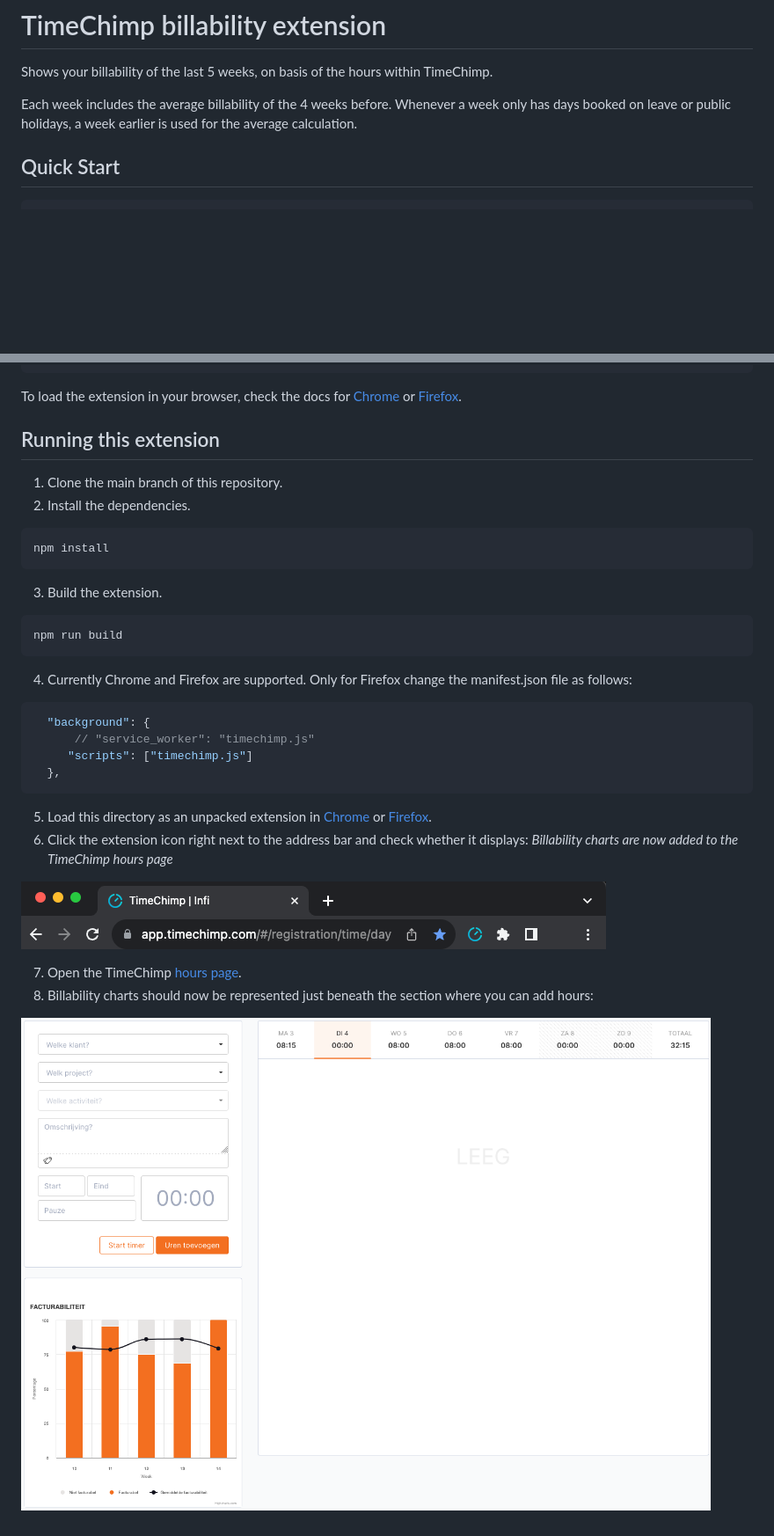
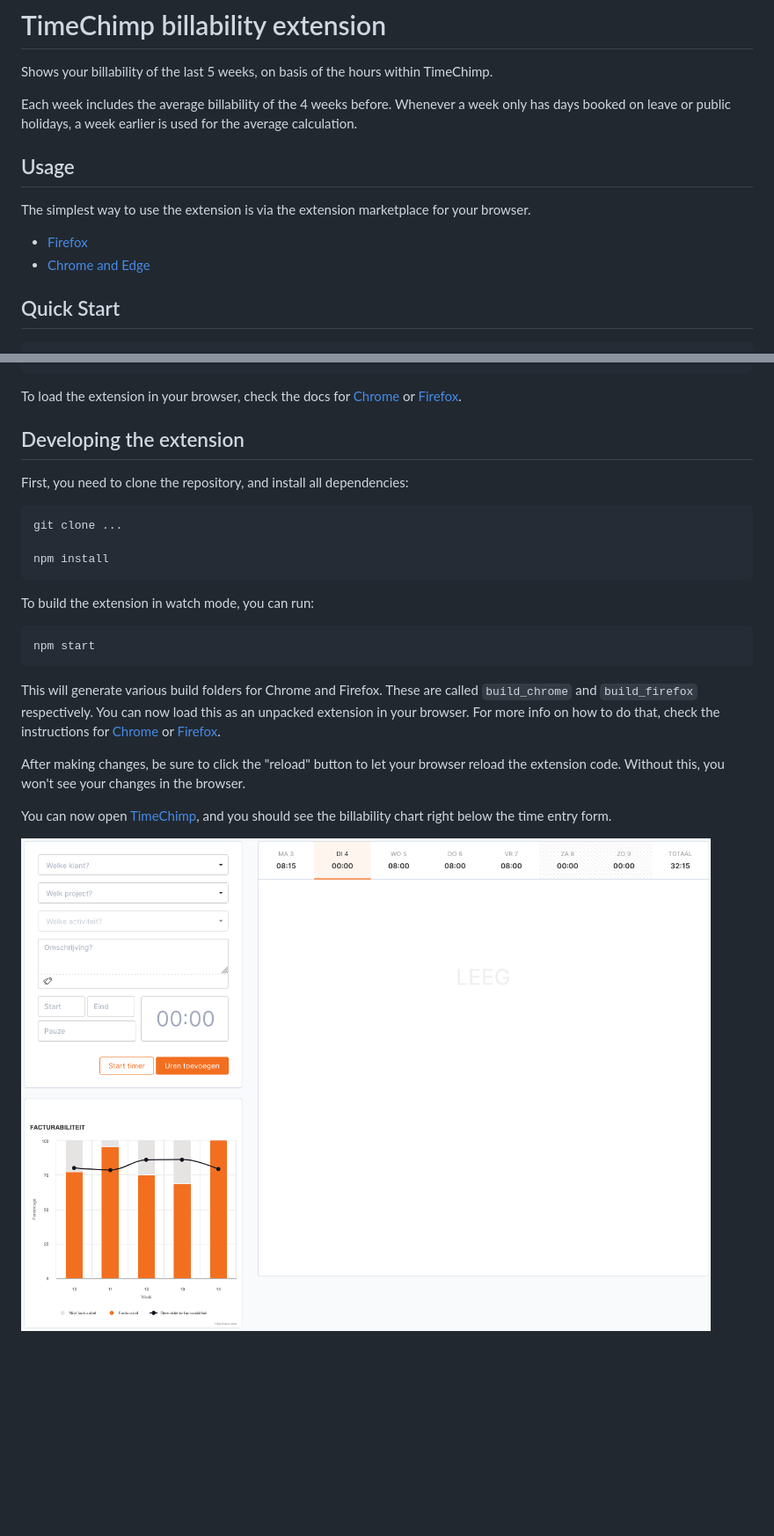
Before and after one commit to infi-nl/timechimp-billability-chart, a Markdown page: README.md, 2 parts joined by grey strips. Shown at 88% size. Rendered like a GitHub page; pictures changed too: extension-icon.png (deleted); blank space fills up the shorter version.

````diff
--- a/README.md
+++ b/README.md
@@ -3,6 +3,13 @@
 Shows your billability of the last 5 weeks, on basis of the hours within TimeChimp.
 
 Each week includes the average billability of the 4 weeks before. Whenever a week only has days booked on leave or public holidays, a week earlier is used for the average calculation.
+
+## Usage
+
+The simplest way to use the extension is via the extension marketplace for your browser.
+
+- [Firefox](https://addons.mozilla.org/en-US/firefox/addon/timechimp-billability-chart)
+- [Chrome and Edge](https://chrome.google.com/webstore/detail/timechimp-billability-cha/eleodjmnfjlgiidglnlfclhffhgkgpdp)
 
 ## Quick Start
 
@@ -22,36 +29,31 @@ npm run format
 
 To load the extension in your browser, check the docs for [Chrome](https://developer.chrome.com/docs/extensions/mv3/getstarted/development-basics/#load-unpacked) or [Firefox](https://developer.mozilla.org/en-US/docs/Mozilla/Add-ons/WebExtensions/Your_first_WebExtension#installing).
 
-## Running this extension
+## Developing the extension
 
-1. Clone the main branch of this repository.
-2. Install the dependencies.
+First, you need to clone the repository, and install all dependencies:
 
 ```shell
+git clone ...
+
 npm install
 ```
 
-3. Build the extension.
+To build the extension in watch mode, you can run:
 
 ```shell
-npm run build
+npm start
 ```
 
-4. Currently Chrome and Firefox are supported. Only for Firefox change the manifest.json file as follows:
+This will generate various build folders for Chrome and Firefox.
+These are called `build_chrome` and `build_firefox` respectively.
+You can now load this as an unpacked extension in your browser.
+For more info on how to do that, check the instructions for [Chrome](https://developer.chrome.com/docs/extensions/mv3/getstarted/development-basics/#load-unpacked) or [Firefox](https://developer.mozilla.org/en-US/docs/Mozilla/Add-ons/WebExtensions/Your_first_WebExtension#installing).
 
-```json
-  "background": {
-      // "service_worker": "timechimp.js"
-     "scripts": ["timechimp.js"]
-  },
-```
+After making changes, be sure to click the "reload" button to let your browser reload the extension code.
+Without this, you won't see your changes in the browser.
 
-5. Load this directory as an unpacked extension in [Chrome](https://developer.chrome.com/docs/extensions/mv3/getstarted/development-basics/#load-unpacked) or [Firefox](https://developer.mozilla.org/en-US/docs/Mozilla/Add-ons/WebExtensions/Your_first_WebExtension#installing).
-6. Click the extension icon right next to the address bar and check whether it displays: _Billability charts are now added to the TimeChimp hours page_
+You can now open [TimeChimp](https://app.timechimp.com/#/registration/time/day),
+and you should see the billability chart right below the time entry form.
 
-![Extension icon](extension-icon.png)
-
-7. Open the TimeChimp [hours page](https://app.timechimp.com/#/registration/time/day).
-8. Billability charts should now be represented just beneath the section where you can add hours:
-
-![Example](example.png)
+![Screenshot of the TimeChimp page with the billability chart](screenshot.png)
````
Also changed, not shown: screenshot.png (renamed from example.png), 8 other files.
